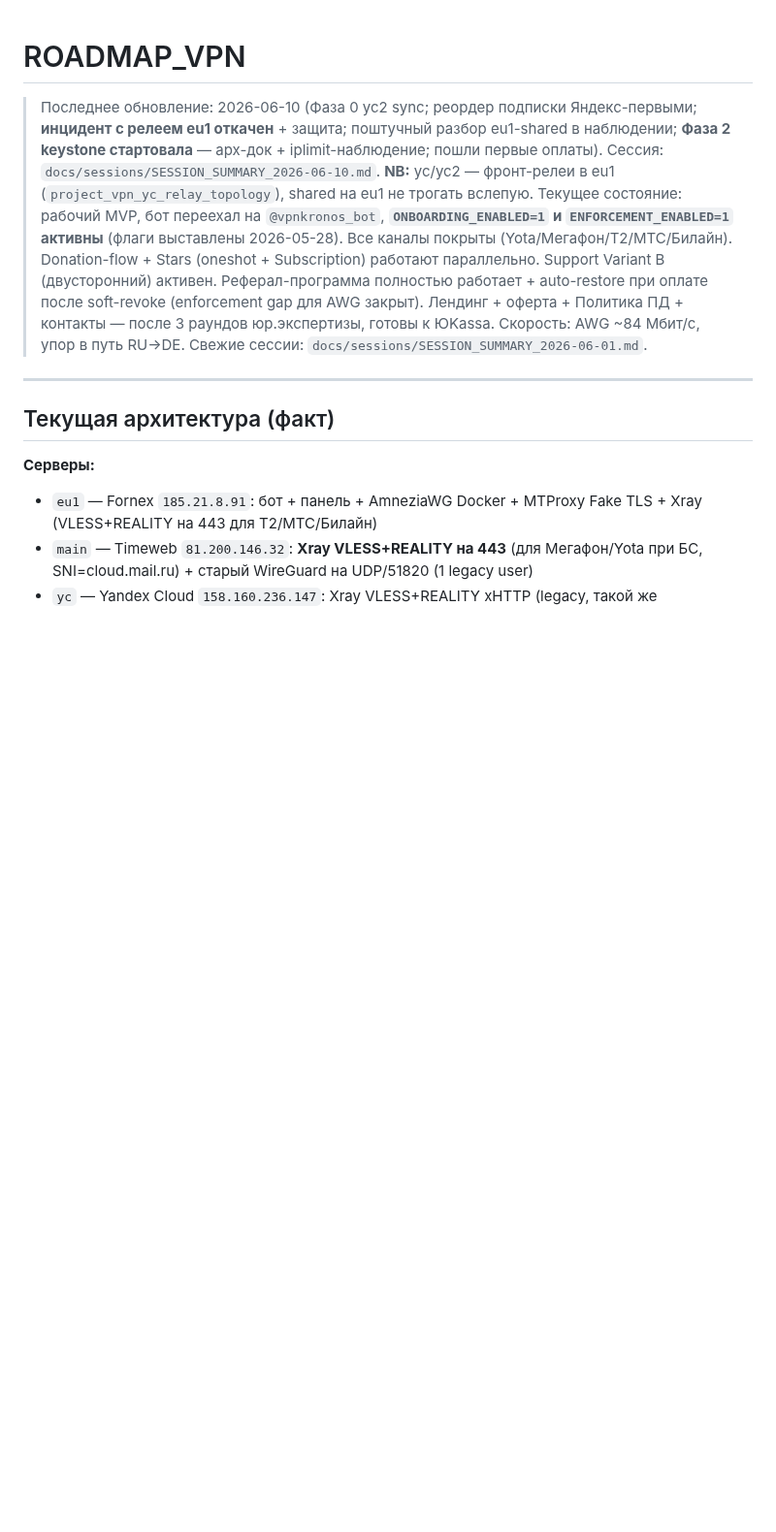
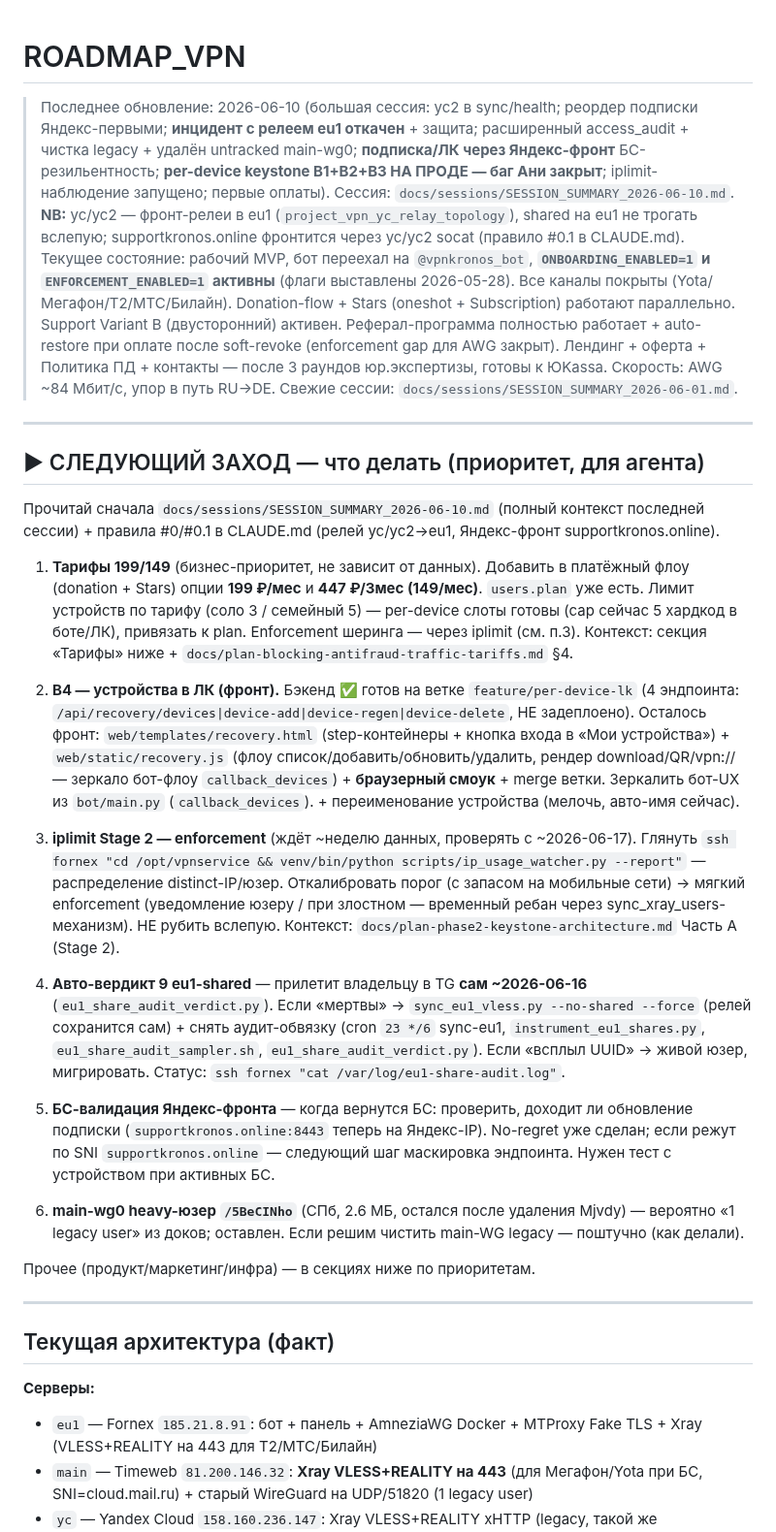
Before and after one commit to nikkronos/vpnservice, a Markdown page: ROADMAP_VPN.md, the part around the change. Shown at 97% size. Drawn GitHub-style; blank space fills up the shorter version.

Commit message:
docs(roadmap): блок «СЛЕДУЮЩИЙ ЗАХОД» для следующего агента + шапка
Приоритеты после большой сессии: тарифы 199/149 → B4-фронт (бэкенд на
ветке) → iplimit-enforcement (через неделю данных) → авто-вердикт 9 shared
(~16.06) → БС-валидация Яндекс-фронта. Каждый с контекстом и командами.

Co-Authored-By: Claude Opus 4.8 <noreply@anthropic.com>

```diff
--- a/ROADMAP_VPN.md
+++ b/ROADMAP_VPN.md
@@ -1,7 +1,27 @@
 # ROADMAP_VPN
 
-> Последнее обновление: 2026-06-10 (Фаза 0 yc2 sync; реордер подписки Яндекс-первыми; **инцидент с релеем eu1 откачен** + защита; поштучный разбор eu1-shared в наблюдении; **Фаза 2 keystone стартовала** — арх-док + iplimit-наблюдение; пошли первые оплаты). Сессия: `docs/sessions/SESSION_SUMMARY_2026-06-10.md`. **NB:** yc/yc2 — фронт-релеи в eu1 (`project_vpn_yc_relay_topology`), shared на eu1 не трогать вслепую.
+> Последнее обновление: 2026-06-10 (большая сессия: yc2 в sync/health; реордер подписки Яндекс-первыми; **инцидент с релеем eu1 откачен** + защита; расширенный access_audit + чистка legacy + удалён untracked main-wg0; **подписка/ЛК через Яндекс-фронт** БС-резильентность; **per-device keystone B1+B2+B3 НА ПРОДЕ — баг Ани закрыт**; iplimit-наблюдение запущено; первые оплаты). Сессия: `docs/sessions/SESSION_SUMMARY_2026-06-10.md`. **NB:** yc/yc2 — фронт-релеи в eu1 (`project_vpn_yc_relay_topology`), shared на eu1 не трогать вслепую; supportkronos.online фронтится через yc/yc2 socat (правило #0.1 в CLAUDE.md).
 > Текущее состояние: рабочий MVP, бот переехал на `@vpnkronos_bot`, **`ONBOARDING_ENABLED=1` и `ENFORCEMENT_ENABLED=1` активны** (флаги выставлены 2026-05-28). Все каналы покрыты (Yota/Мегафон/Т2/МТС/Билайн). Donation-flow + Stars (oneshot + Subscription) работают параллельно. Support Variant B (двусторонний) активен. Реферал-программа полностью работает + auto-restore при оплате после soft-revoke (enforcement gap для AWG закрыт). Лендинг + оферта + Политика ПД + контакты — после 3 раундов юр.экспертизы, готовы к ЮKassa. Скорость: AWG ~84 Мбит/с, упор в путь RU→DE. Свежие сессии: `docs/sessions/SESSION_SUMMARY_2026-06-01.md`.
+
+---
+
+## ▶ СЛЕДУЮЩИЙ ЗАХОД — что делать (приоритет, для агента)
+
+Прочитай сначала `docs/sessions/SESSION_SUMMARY_2026-06-10.md` (полный контекст последней сессии) + правила #0/#0.1 в CLAUDE.md (релей yc/yc2→eu1, Яндекс-фронт supportkronos.online).
+
+1. **Тарифы 199/149** (бизнес-приоритет, не зависит от данных). Добавить в платёжный флоу (donation + Stars) опции **199 ₽/мес** и **447 ₽/3мес (149/мес)**. `users.plan` уже есть. Лимит устройств по тарифу (соло 3 / семейный 5) — per-device слоты готовы (cap сейчас 5 хардкод в боте/ЛК), привязать к plan. Enforcement шеринга — через iplimit (см. п.3). Контекст: секция «Тарифы» ниже + `docs/plan-blocking-antifraud-traffic-tariffs.md` §4.
+
+2. **B4 — устройства в ЛК (фронт).** Бэкенд ✅ готов на ветке `feature/per-device-lk` (4 эндпоинта: `/api/recovery/devices|device-add|device-regen|device-delete`, НЕ задеплоено). Осталось фронт: `web/templates/recovery.html` (step-контейнеры + кнопка входа в «Мои устройства») + `web/static/recovery.js` (флоу список/добавить/обновить/удалить, рендер download/QR/vpn:// — зеркало бот-флоу `callback_devices`) + **браузерный смоук** + merge ветки. Зеркалить бот-UX из `bot/main.py` (`callback_devices`). + переименование устройства (мелочь, авто-имя сейчас).
+
+3. **iplimit Stage 2 — enforcement** (ждёт ~неделю данных, проверять с ~2026-06-17). Глянуть `ssh fornex "cd /opt/vpnservice && venv/bin/python scripts/ip_usage_watcher.py --report"` — распределение distinct-IP/юзер. Откалибровать порог (с запасом на мобильные сети) → мягкий enforcement (уведомление юзеру / при злостном — временный ребан через sync_xray_users-механизм). НЕ рубить вслепую. Контекст: `docs/plan-phase2-keystone-architecture.md` Часть A (Stage 2).
+
+4. **Авто-вердикт 9 eu1-shared** — прилетит владельцу в TG **сам ~2026-06-16** (`eu1_share_audit_verdict.py`). Если «мертвы» → `sync_eu1_vless.py --no-shared --force` (релей сохранится сам) + снять аудит-обвязку (cron `23 */6` sync-eu1, `instrument_eu1_shares.py`, `eu1_share_audit_sampler.sh`, `eu1_share_audit_verdict.py`). Если «всплыл UUID» → живой юзер, мигрировать. Статус: `ssh fornex "cat /var/log/eu1-share-audit.log"`.
+
+5. **БС-валидация Яндекс-фронта** — когда вернутся БС: проверить, доходит ли обновление подписки (`supportkronos.online:8443` теперь на Яндекс-IP). No-regret уже сделан; если режут по SNI `supportkronos.online` — следующий шаг маскировка эндпоинта. Нужен тест с устройством при активных БС.
+
+6. **main-wg0 heavy-юзер `/5BeCINho`** (СПб, 2.6 МБ, остался после удаления Mjvdy) — вероятно «1 legacy user» из доков; оставлен. Если решим чистить main-WG legacy — поштучно (как делали).
+
+Прочее (продукт/маркетинг/инфра) — в секциях ниже по приоритетам.
 
 ---
 
```
